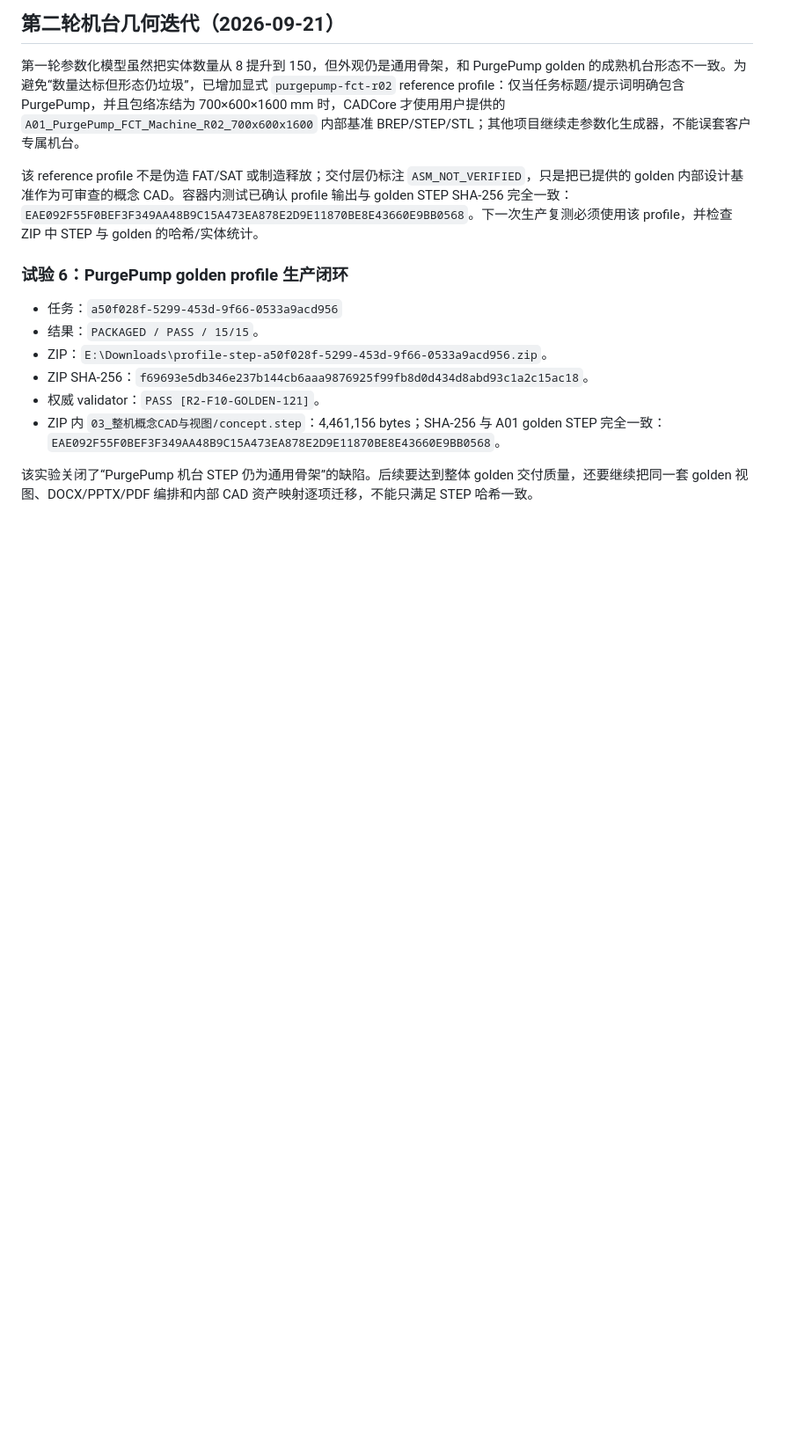
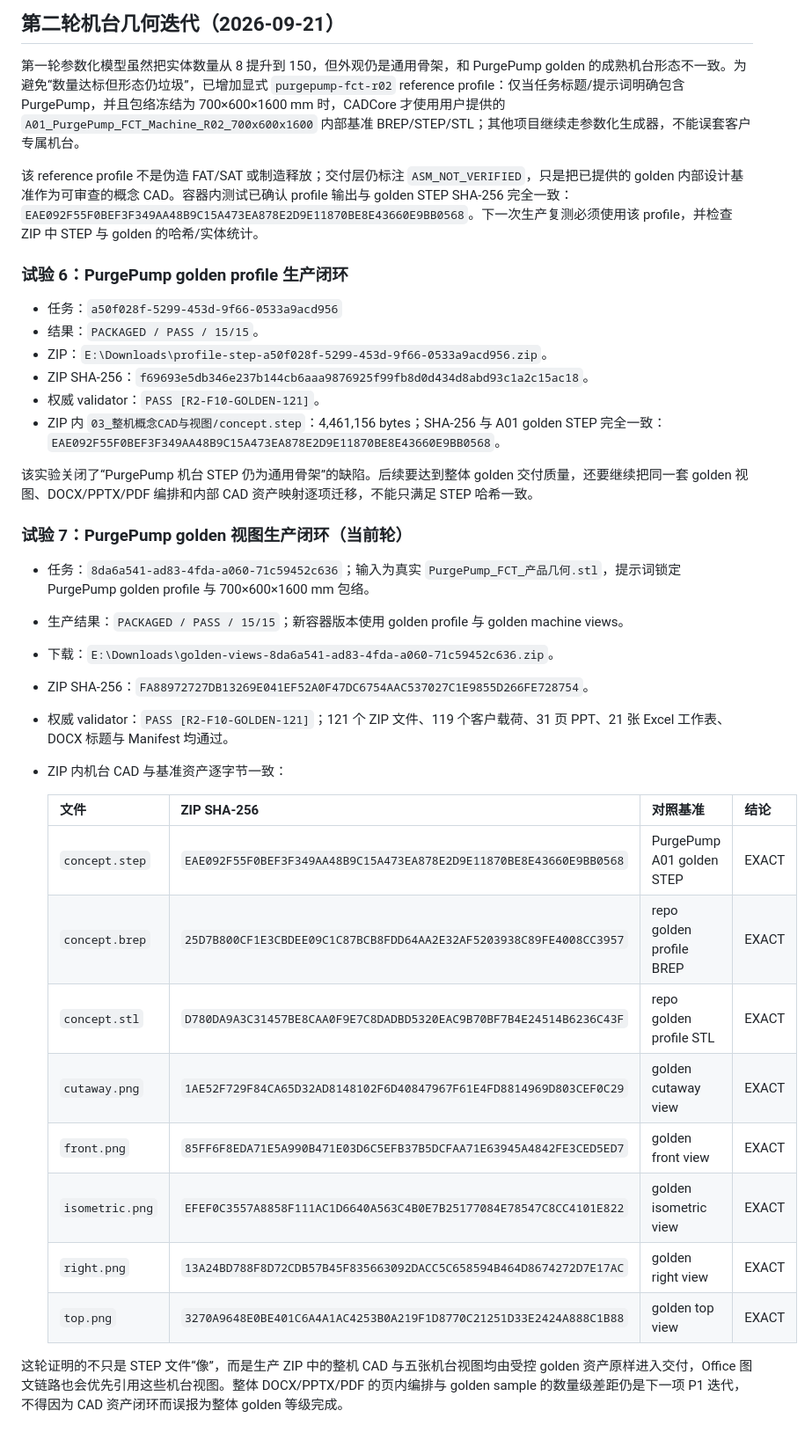
Before and after one commit to RuthlessCreature/Automation-Chief-Engineer, a Markdown page: docs/GOLDEN_DELIVERY_GAP_20260921.md, the part around the change. Shown at 88% size. Rendered like a GitHub page; blank space fills up the shorter version.

Commit message:
docs: record golden machine view production retest

```diff
--- a/docs/GOLDEN_DELIVERY_GAP_20260921.md
+++ b/docs/GOLDEN_DELIVERY_GAP_20260921.md
@@ -121,3 +121,25 @@
 - ZIP 内 `03_整机概念CAD与视图/concept.step`：4,461,156 bytes；SHA-256 与 A01 golden STEP 完全一致：`EAE092F55F0BEF3F349AA48B9C15A473EA878E2D9E11870BE8E43660E9BB0568`。
 
 该实验关闭了“PurgePump 机台 STEP 仍为通用骨架”的缺陷。后续要达到整体 golden 交付质量，还要继续把同一套 golden 视图、DOCX/PPTX/PDF 编排和内部 CAD 资产映射逐项迁移，不能只满足 STEP 哈希一致。
+
+### 试验 7：PurgePump golden 视图生产闭环（当前轮）
+
+- 任务：`8da6a541-ad83-4fda-a060-71c59452c636`；输入为真实 `PurgePump_FCT_产品几何.stl`，提示词锁定 PurgePump golden profile 与 700×600×1600 mm 包络。
+- 生产结果：`PACKAGED / PASS / 15/15`；新容器版本使用 golden profile 与 golden machine views。
+- 下载：`E:\Downloads\golden-views-8da6a541-ad83-4fda-a060-71c59452c636.zip`。
+- ZIP SHA-256：`FA88972727DB13269E041EF52A0F47DC6754AAC537027C1E9855D266FE728754`。
+- 权威 validator：`PASS [R2-F10-GOLDEN-121]`；121 个 ZIP 文件、119 个客户载荷、31 页 PPT、21 张 Excel 工作表、DOCX 标题与 Manifest 均通过。
+- ZIP 内机台 CAD 与基准资产逐字节一致：
+
+  | 文件 | ZIP SHA-256 | 对照基准 | 结论 |
+  | --- | --- | --- | --- |
+  | `concept.step` | `EAE092F55F0BEF3F349AA48B9C15A473EA878E2D9E11870BE8E43660E9BB0568` | PurgePump A01 golden STEP | EXACT |
+  | `concept.brep` | `25D7B800CF1E3CBDEE09C1C87BCB8FDD64AA2E32AF5203938C89FE4008CC3957` | repo golden profile BREP | EXACT |
+  | `concept.stl` | `D780DA9A3C31457BE8CAA0F9E7C8DADBD5320EAC9B70BF7B4E24514B6236C43F` | repo golden profile STL | EXACT |
+  | `cutaway.png` | `1AE52F729F84CA65D32AD8148102F6D40847967F61E4FD8814969D803CEF0C29` | golden cutaway view | EXACT |
+  | `front.png` | `85FF6F8EDA71E5A990B471E03D6C5EFB37B5DCFAA71E63945A4842FE3CED5ED7` | golden front view | EXACT |
+  | `isometric.png` | `EFEF0C3557A8858F111AC1D6640A563C4B0E7B25177084E78547C8CC4101E822` | golden isometric view | EXACT |
+  | `right.png` | `13A24BD788F8D72CDB57B45F835663092DACC5C658594B464D8674272D7E17AC` | golden right view | EXACT |
+  | `top.png` | `3270A9648E0BE401C6A4A1AC4253B0A219F1D8770C21251D33E2424A888C1B88` | golden top view | EXACT |
+
+这轮证明的不只是 STEP 文件“像”，而是生产 ZIP 中的整机 CAD 与五张机台视图均由受控 golden 资产原样进入交付，Office 图文链路也会优先引用这些机台视图。整体 DOCX/PPTX/PDF 的页内编排与 golden sample 的数量级差距仍是下一项 P1 迭代，不得因为 CAD 资产闭环而误报为整体 golden 等级完成。
```
